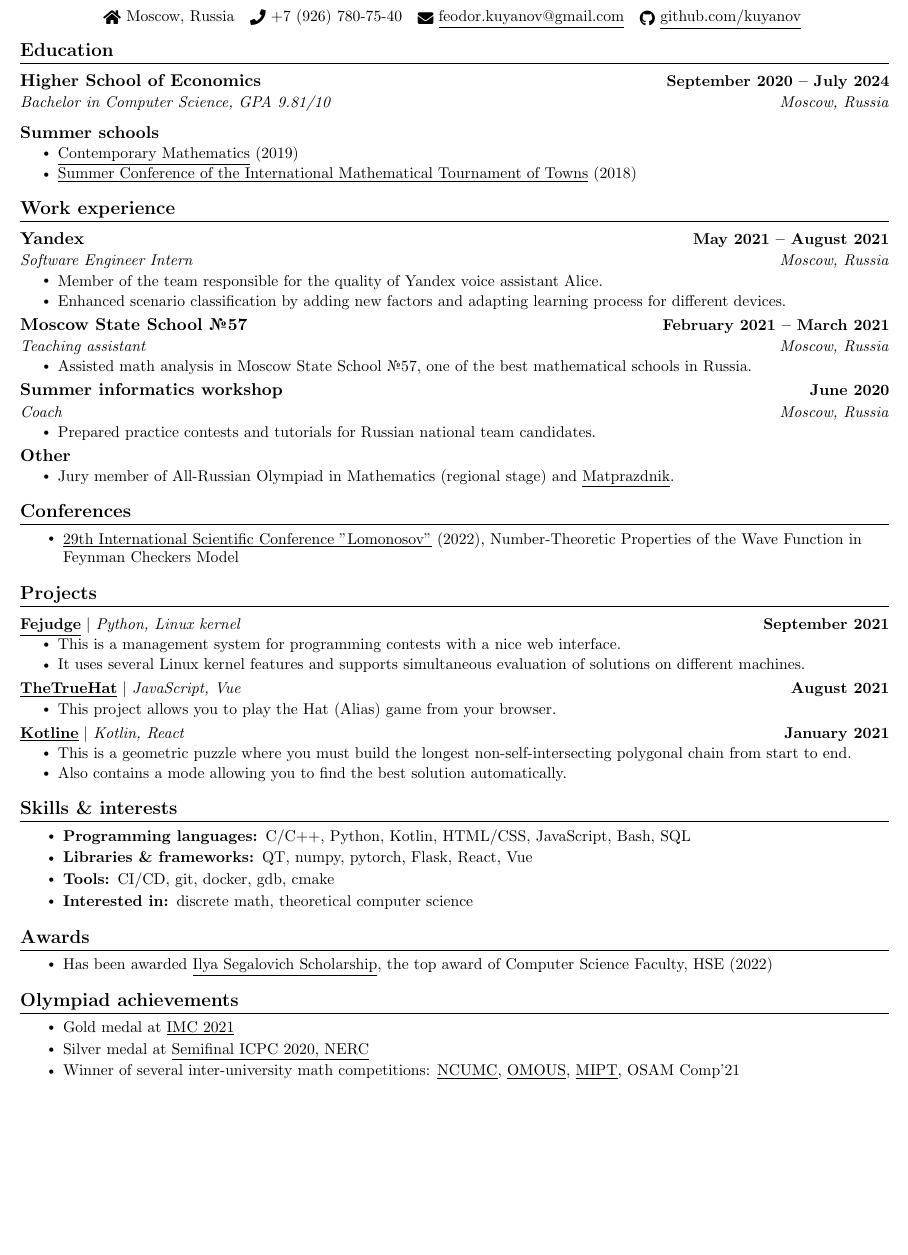
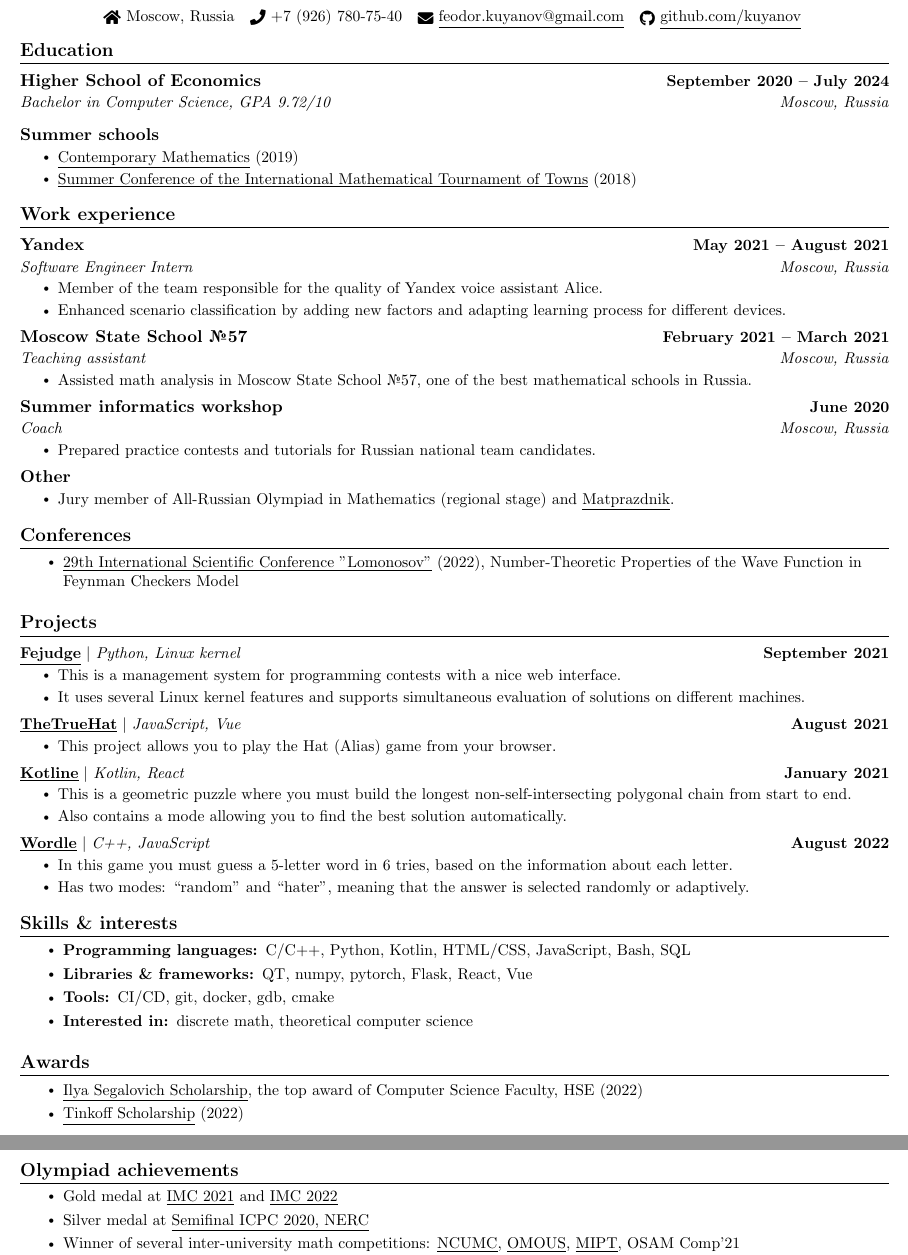
Before and after one commit to kuyanov/CV, a LaTeX CV (math/CV-math.tex): part of page 1 of 2 before the commit and two parts of pages 1 and 2 of 2 after it, the two joined at a grey line, cut so that both start at the same text, the shorter picture padded with empty space. Compiled offline with pdfLaTeX.

Commit message:
Updated CV-math

```diff
--- a/math/CV-math.tex
+++ b/math/CV-math.tex
@@ -101,7 +101,7 @@
 
         \resumeTwoLineHeading
         {Higher School of Economics}{September 2020 -- July 2024}
-        {Bachelor in Computer Science, GPA 9.81/10}{Moscow, Russia}
+        {Bachelor in Computer Science, GPA 9.72/10}{Moscow, Russia}
 
         \resumeSubHeading{Summer schools}
         \resumeItemListStart
@@ -174,6 +174,13 @@
             \resumeItem{Also contains a mode allowing you to find the best solution automatically.}
         \resumeItemListEnd
 
+        \resumeProjectHeading
+        {\textbf{\href{https://github.com/kuyanov/wordle}{\underline{Wordle}}} $|$ \emph{C++, JavaScript}}{August 2022}
+        \resumeItemListStart
+            \resumeItem{In this game you must guess a 5-letter word in 6 tries, based on the information about each letter.}
+            \resumeItem{Has two modes: ``random'' and ``hater'', meaning that the answer is selected randomly or adaptively.}
+        \resumeItemListEnd
+
     \resumeSubHeadingListEnd
 
 
@@ -188,13 +195,14 @@
 
 \section{Awards}
     \resumeItemListStart
-        \resumeSubItem{Has been awarded \href{https://cs.hse.ru/en/stipend}{\underline{Ilya Segalovich Scholarship}}, the top award of Computer Science Faculty, HSE (2022)}
+        \resumeSubItem{\href{https://cs.hse.ru/en/stipend}{\underline{Ilya Segalovich Scholarship}}, the top award of Computer Science Faculty, HSE (2022)}
+        \resumeSubItem{\href{https://www.tinkoff.ru/about/news/06042022-tinkoff-launches-scholarship-programme-for-russias-young-talent-eng/}{\underline{Tinkoff Scholarship}} (2022)}
     \resumeItemListEnd
 
 
 \section{Olympiad achievements}
     \resumeItemListStart
-        \resumeSubItem{Gold medal at \href{https://imc-math.org.uk/?year=2021}{\underline{IMC 2021}}}
+        \resumeSubItem{Gold medal at \href{https://imc-math.org.uk/?year=2021}{\underline{IMC 2021}} and \href{https://imc-math.org.uk/?year=2022}{\underline{IMC 2022}}}
         \resumeSubItem{Silver medal at \href{https://neerc.ifmo.ru/archive/2020.html}{\underline{Semifinal ICPC 2020, NERC}}}
         \resumeSubItem{Winner of several inter-university math competitions: \href{https://iuhd.edu.tm/competition/44}{\underline{NCUMC}}, \href{https://iuhd.edu.tm/competition/45}{\underline{OMOUS}}, \href{http://www.rkarasev.ru/note/66}{\underline{MIPT}}, \href{https://cs.hse.ru/en/announcements/504365867.html}{\underline{OSAM Comp'21}}}
         \resumeSubItem{Prize-winner of the All-Russian Olympiad in Mathematics (2018, 2019, 2020)}
```
Also changed, not shown: math/CV-math.pdf.
